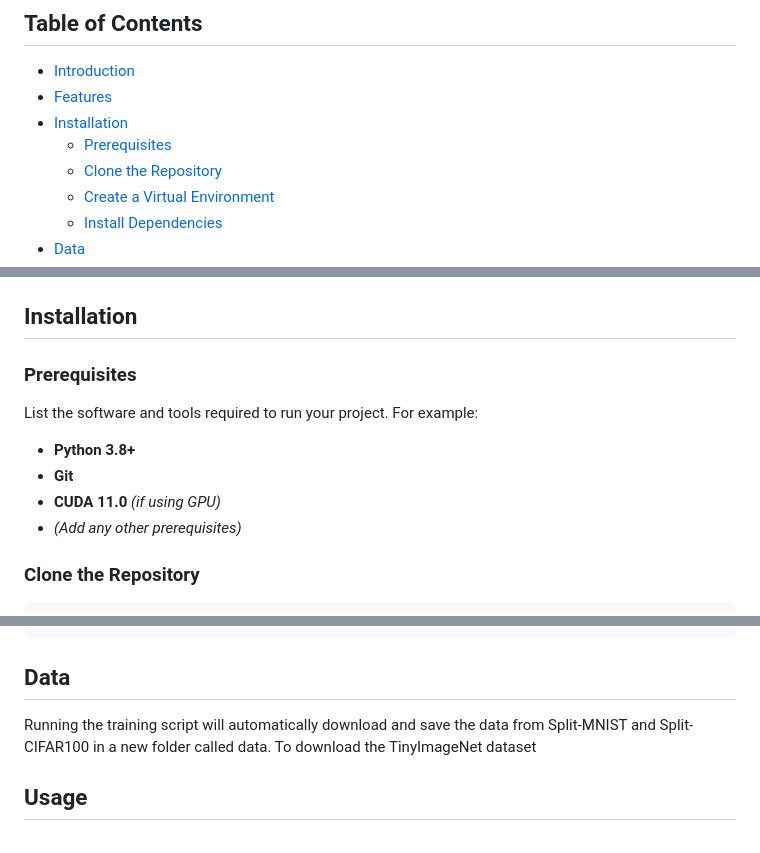
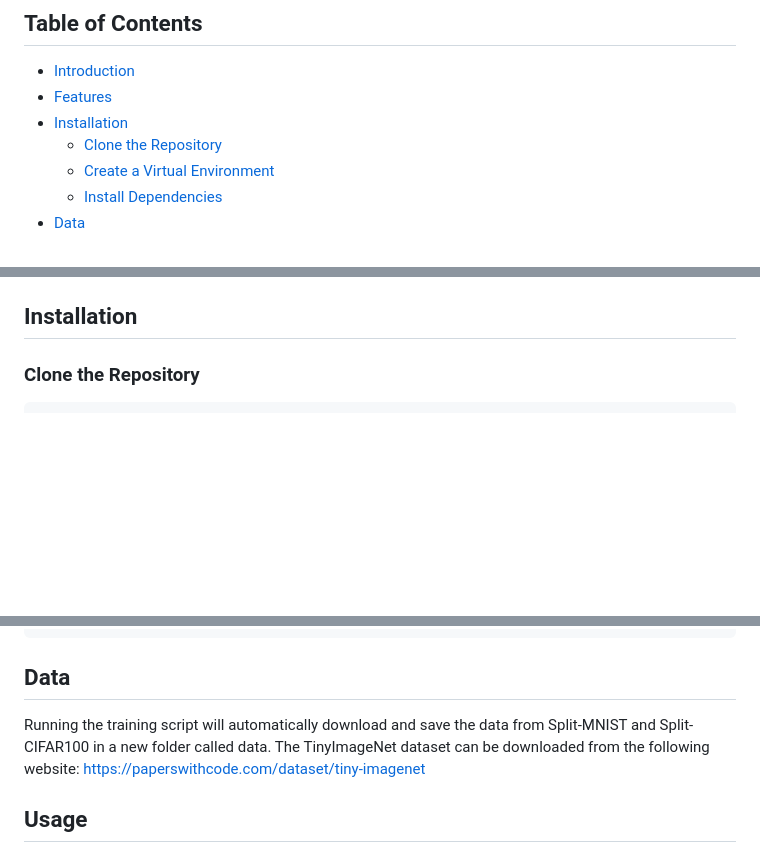
Before and after one commit to pah2025/PAH, a Markdown page: README.md, 3 parts joined by grey strips. Drawn GitHub-style; blank space fills up the shorter version.

```diff
--- a/README.md
+++ b/README.md
@@ -27,7 +27,6 @@ and minimal forgetting._
 - [Introduction](#introduction)
 - [Features](#features)
 - [Installation](#installation)
-  - [Prerequisites](#prerequisites)
   - [Clone the Repository](#clone-the-repository)
   - [Create a Virtual Environment](#create-a-virtual-environment)
   - [Install Dependencies](#install-dependencies)
@@ -50,15 +49,6 @@ and minimal forgetting._
 
 
 ## Installation
-
-### Prerequisites
-
-List the software and tools required to run your project. For example:
-
-- **Python 3.8+**
-- **Git**
-- **CUDA 11.0** _(if using GPU)_
-- *(Add any other prerequisites)*
 
 ### Clone the Repository
 
@@ -92,7 +82,7 @@ pip install -r requirements.txt
 
 ## Data
 
-Running the training script will automatically download and save the data from Split-MNIST and Split-CIFAR100 in a new folder called data. To download the TinyImageNet dataset
+Running the training script will automatically download and save the data from Split-MNIST and Split-CIFAR100 in a new folder called data. The TinyImageNet dataset can be downloaded from the following website: https://paperswithcode.com/dataset/tiny-imagenet
 
 ## Usage
 
```
